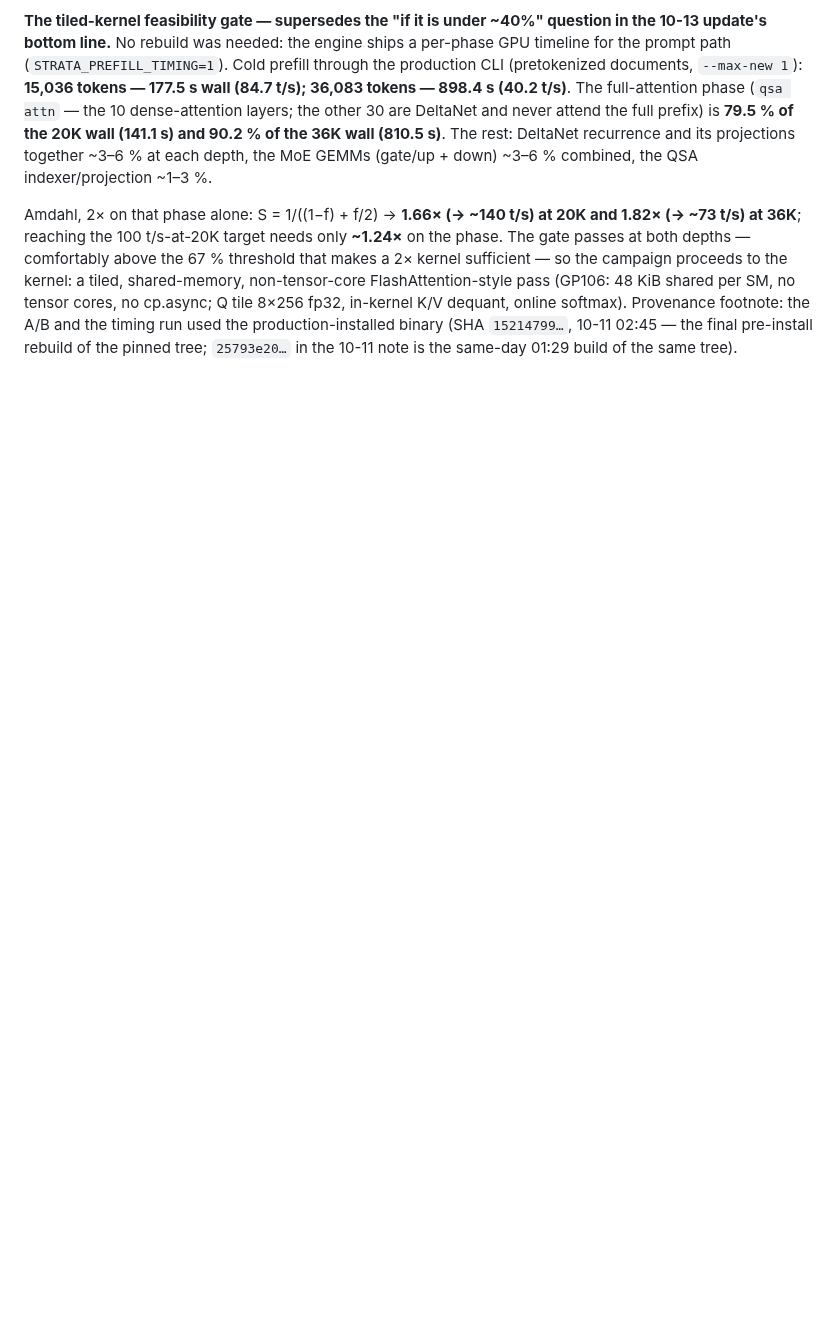
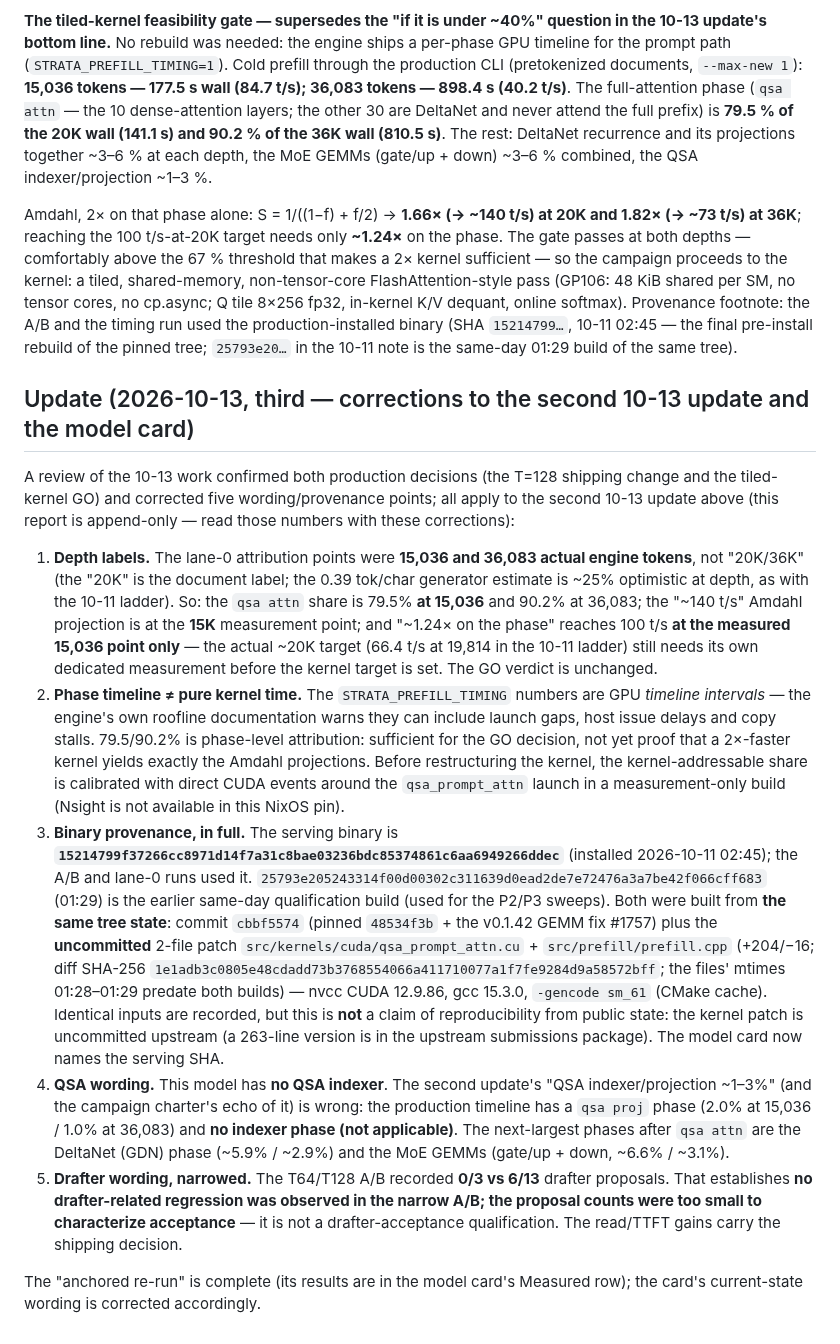
Before and after one commit to githabideri/llmlab, a Markdown page: reports/2026-10-11-strata-sm61-prefill-port-pascal-35b-96k.md, the part around the change. Rendered like a GitHub page; blank space fills up the shorter version.

```diff
--- a/reports/2026-10-11-strata-sm61-prefill-port-pascal-35b-96k.md
+++ b/reports/2026-10-11-strata-sm61-prefill-port-pascal-35b-96k.md
@@ -153,3 +153,14 @@ The three configuration-level levers identified during the A/B window, measured
 **The tiled-kernel feasibility gate — supersedes the "if it is under ~40%" question in the 10-13 update's bottom line.** No rebuild was needed: the engine ships a per-phase GPU timeline for the prompt path (`STRATA_PREFILL_TIMING=1`). Cold prefill through the production CLI (pretokenized documents, `--max-new 1`): **15,036 tokens — 177.5 s wall (84.7 t/s); 36,083 tokens — 898.4 s (40.2 t/s)**. The full-attention phase (`qsa attn` — the 10 dense-attention layers; the other 30 are DeltaNet and never attend the full prefix) is **79.5 % of the 20K wall (141.1 s) and 90.2 % of the 36K wall (810.5 s)**. The rest: DeltaNet recurrence and its projections together ~3–6 % at each depth, the MoE GEMMs (gate/up + down) ~3–6 % combined, the QSA indexer/projection ~1–3 %.
 
 Amdahl, 2× on that phase alone: S = 1/((1−f) + f/2) → **1.66× (→ ~140 t/s) at 20K and 1.82× (→ ~73 t/s) at 36K**; reaching the 100 t/s-at-20K target needs only **~1.24×** on the phase. The gate passes at both depths — comfortably above the 67 % threshold that makes a 2× kernel sufficient — so the campaign proceeds to the kernel: a tiled, shared-memory, non-tensor-core FlashAttention-style pass (GP106: 48 KiB shared per SM, no tensor cores, no cp.async; Q tile 8×256 fp32, in-kernel K/V dequant, online softmax). Provenance footnote: the A/B and the timing run used the production-installed binary (SHA `15214799…`, 10-11 02:45 — the final pre-install rebuild of the pinned tree; `25793e20…` in the 10-11 note is the same-day 01:29 build of the same tree).
+## Update (2026-10-13, third — corrections to the second 10-13 update and the model card)
+
+A review of the 10-13 work confirmed both production decisions (the T=128 shipping change and the tiled-kernel GO) and corrected five wording/provenance points; all apply to the second 10-13 update above (this report is append-only — read those numbers with these corrections):
+
+1. **Depth labels.** The lane-0 attribution points were **15,036 and 36,083 actual engine tokens**, not "20K/36K" (the "20K" is the document label; the 0.39 tok/char generator estimate is ~25% optimistic at depth, as with the 10-11 ladder). So: the `qsa attn` share is 79.5% **at 15,036** and 90.2% at 36,083; the "~140 t/s" Amdahl projection is at the **15K** measurement point; and "~1.24× on the phase" reaches 100 t/s **at the measured 15,036 point only** — the actual ~20K target (66.4 t/s at 19,814 in the 10-11 ladder) still needs its own dedicated measurement before the kernel target is set. The GO verdict is unchanged.
+2. **Phase timeline ≠ pure kernel time.** The `STRATA_PREFILL_TIMING` numbers are GPU *timeline intervals* — the engine's own roofline documentation warns they can include launch gaps, host issue delays and copy stalls. 79.5/90.2% is phase-level attribution: sufficient for the GO decision, not yet proof that a 2×-faster kernel yields exactly the Amdahl projections. Before restructuring the kernel, the kernel-addressable share is calibrated with direct CUDA events around the `qsa_prompt_attn` launch in a measurement-only build (Nsight is not available in this NixOS pin).
+3. **Binary provenance, in full.** The serving binary is **`15214799f37266cc8971d14f7a31c8bae03236bdc85374861c6aa6949266ddec`** (installed 2026-10-11 02:45); the A/B and lane-0 runs used it. `25793e205243314f00d00302c311639d0ead2de7e72476a3a7be42f066cff683` (01:29) is the earlier same-day qualification build (used for the P2/P3 sweeps). Both were built from **the same tree state**: commit `cbbf5574` (pinned `48534f3b` + the v0.1.42 GEMM fix #1757) plus the **uncommitted** 2-file patch `src/kernels/cuda/qsa_prompt_attn.cu` + `src/prefill/prefill.cpp` (+204/−16; diff SHA-256 `1e1adb3c0805e48cdadd73b3768554066a411710077a1f7fe9284d9a58572bff`; the files' mtimes 01:28–01:29 predate both builds) — nvcc CUDA 12.9.86, gcc 15.3.0, `-gencode sm_61` (CMake cache). Identical inputs are recorded, but this is **not** a claim of reproducibility from public state: the kernel patch is uncommitted upstream (a 263-line version is in the upstream submissions package). The model card now names the serving SHA.
+4. **QSA wording.** This model has **no QSA indexer**. The second update's "QSA indexer/projection ~1–3%" (and the campaign charter's echo of it) is wrong: the production timeline has a `qsa proj` phase (2.0% at 15,036 / 1.0% at 36,083) and **no indexer phase (not applicable)**. The next-largest phases after `qsa attn` are the DeltaNet (GDN) phase (~5.9% / ~2.9%) and the MoE GEMMs (gate/up + down, ~6.6% / ~3.1%).
+5. **Drafter wording, narrowed.** The T64/T128 A/B recorded **0/3 vs 6/13** drafter proposals. That establishes **no drafter-related regression was observed in the narrow A/B; the proposal counts were too small to characterize acceptance** — it is not a drafter-acceptance qualification. The read/TTFT gains carry the shipping decision.
+
+The "anchored re-run" is complete (its results are in the model card's Measured row); the card's current-state wording is corrected accordingly.
```
Also changed, not shown: models/qwen3.6-35b-a3b.md (+4 -4 lines).
